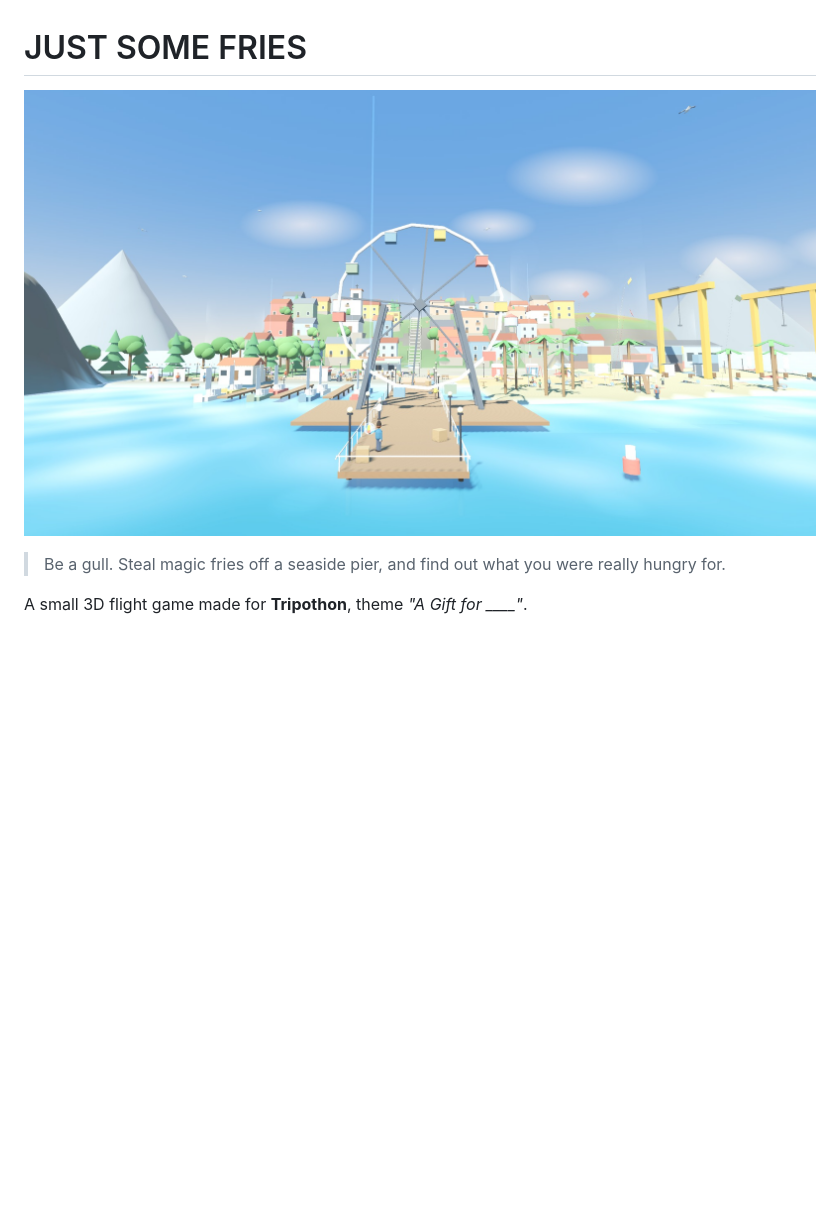
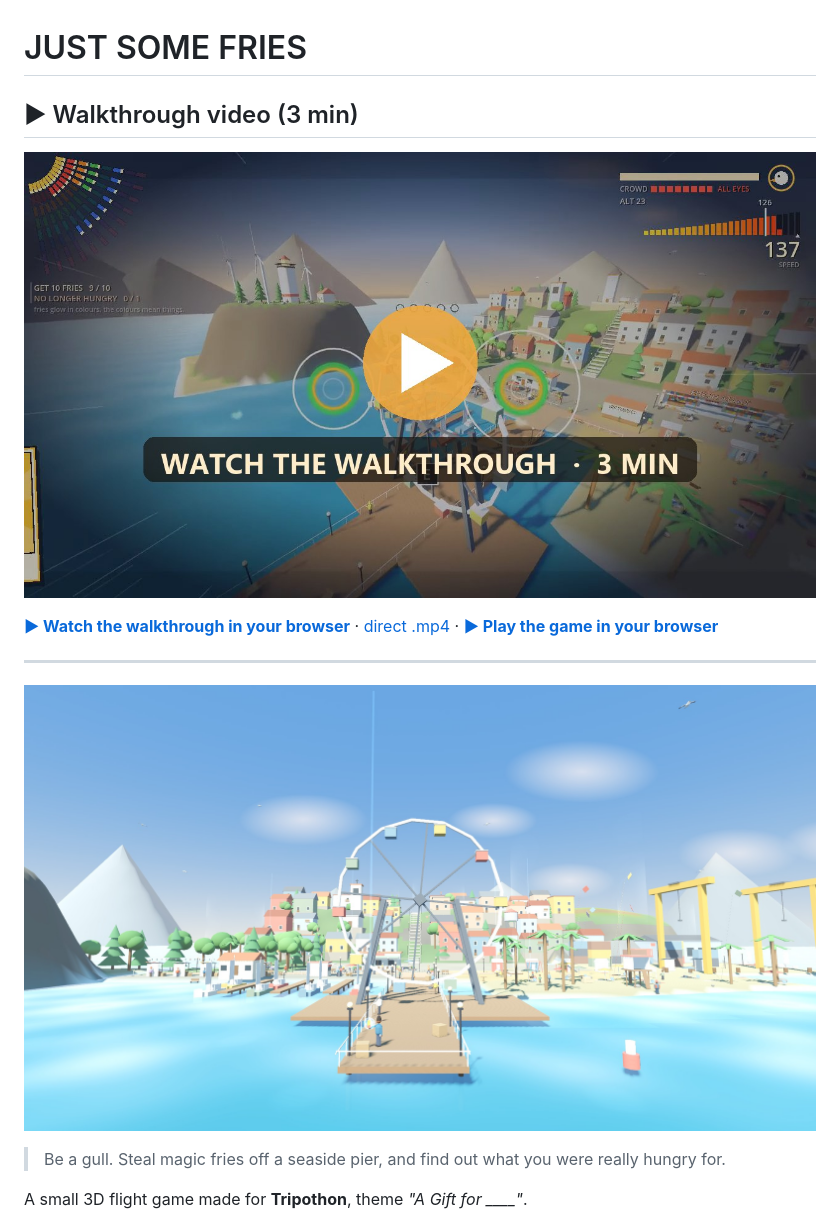
Before and after one commit to KOUHOUKOU/JUST-SOME-FRIES, a Markdown page: README.md, the part around the change. Rendered like a GitHub page; pictures changed too: images/watch.jpg (added); blank space fills up the shorter version.

Commit message:
README: walkthrough video first, with a play-button thumbnail
Co-Authored-By: Claude Opus 5.5 <noreply@anthropic.com>

```diff
--- a/README.md
+++ b/README.md
@@ -1,6 +1,14 @@
 # JUST SOME FRIES
 
-[![cover](images/cover.jpg)](https://kouhoukou.github.io/JUST-SOME-FRIES/walkthrough.html)
+## ▶ Walkthrough video (3 min)
+
+[![Watch the walkthrough](images/watch.jpg)](https://kouhoukou.github.io/JUST-SOME-FRIES/walkthrough.html)
+
+**[▶ Watch the walkthrough in your browser](https://kouhoukou.github.io/JUST-SOME-FRIES/walkthrough.html)** · [direct .mp4](https://kouhoukou.github.io/JUST-SOME-FRIES/walkthrough.mp4) · **[▶ Play the game in your browser](https://kouhoukou.github.io/JUST-SOME-FRIES/)**
+
+---
+
+![cover](images/cover.jpg)
 
 > Be a gull. Steal magic fries off a seaside pier, and find out what you were really hungry for.
 
```
